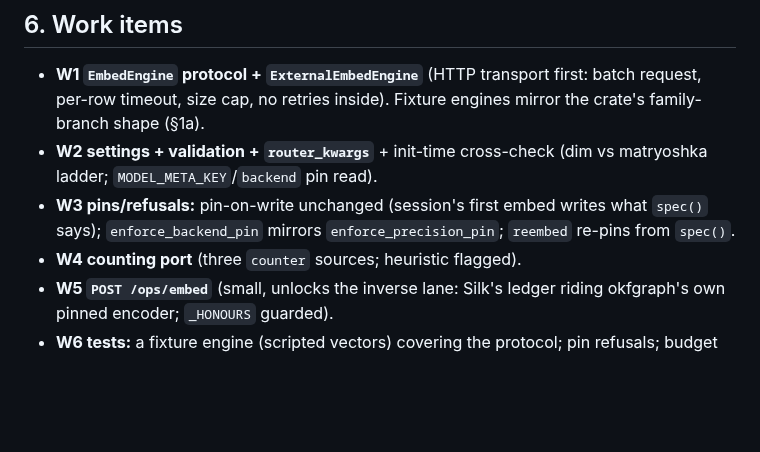
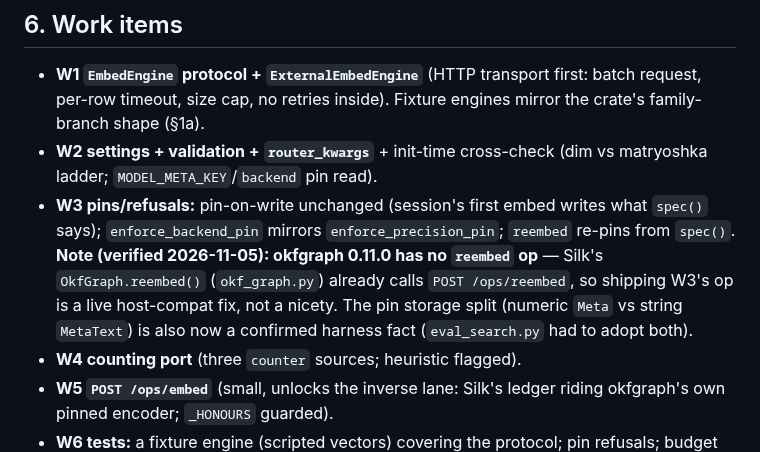
Before and after one commit to opticsWolf/OKFgraph, a Markdown page: docs/plan-embedder-loader.md, the part around the change. GitHub-like rendering; blank space fills up the shorter version.

Commit message:
plan-embedder-loader: W3 reembed = verified host-compat fix (Silk node already calls POST /ops/reembed; op missing in 0.11.0) + pin label-split harness fact

```diff
--- a/docs/plan-embedder-loader.md
+++ b/docs/plan-embedder-loader.md
@@ -206,7 +206,12 @@ engine-independent; only their *row caps* read `count()`.
   (dim vs matryoshka ladder; `MODEL_META_KEY`/`backend` pin read).
 - **W3 pins/refusals:** pin-on-write unchanged (session's first embed
   writes what `spec()` says); `enforce_backend_pin` mirrors
-  `enforce_precision_pin`; `reembed` re-pins from `spec()`.
+  `enforce_precision_pin`; `reembed` re-pins from `spec()`. **Note
+  (verified 2026-11-05): okfgraph 0.11.0 has no `reembed` op** — Silk's
+  `OkfGraph.reembed()` (`okf_graph.py`) already calls `POST /ops/reembed`,
+  so shipping W3's op is a live host-compat fix, not a nicety. The pin
+  storage split (numeric `Meta` vs string `MetaText`) is also now a
+  confirmed harness fact (`eval_search.py` had to adopt both).
 - **W4 counting port** (three `counter` sources; heuristic flagged).
 - **W5 `POST /ops/embed`** (small, unlocks the inverse lane: Silk's ledger
   riding okfgraph's own pinned encoder; `_HONOURS` guarded).
```
